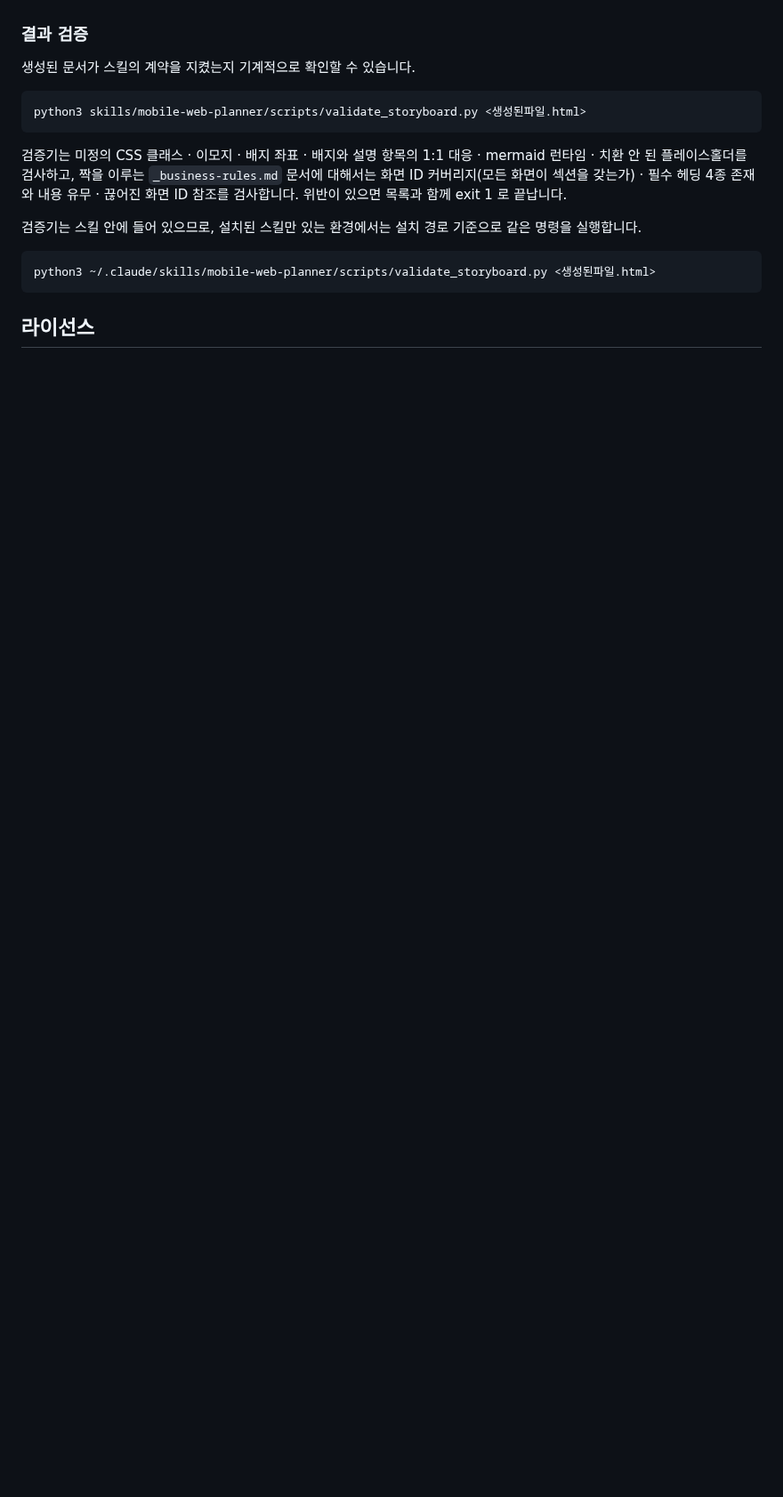
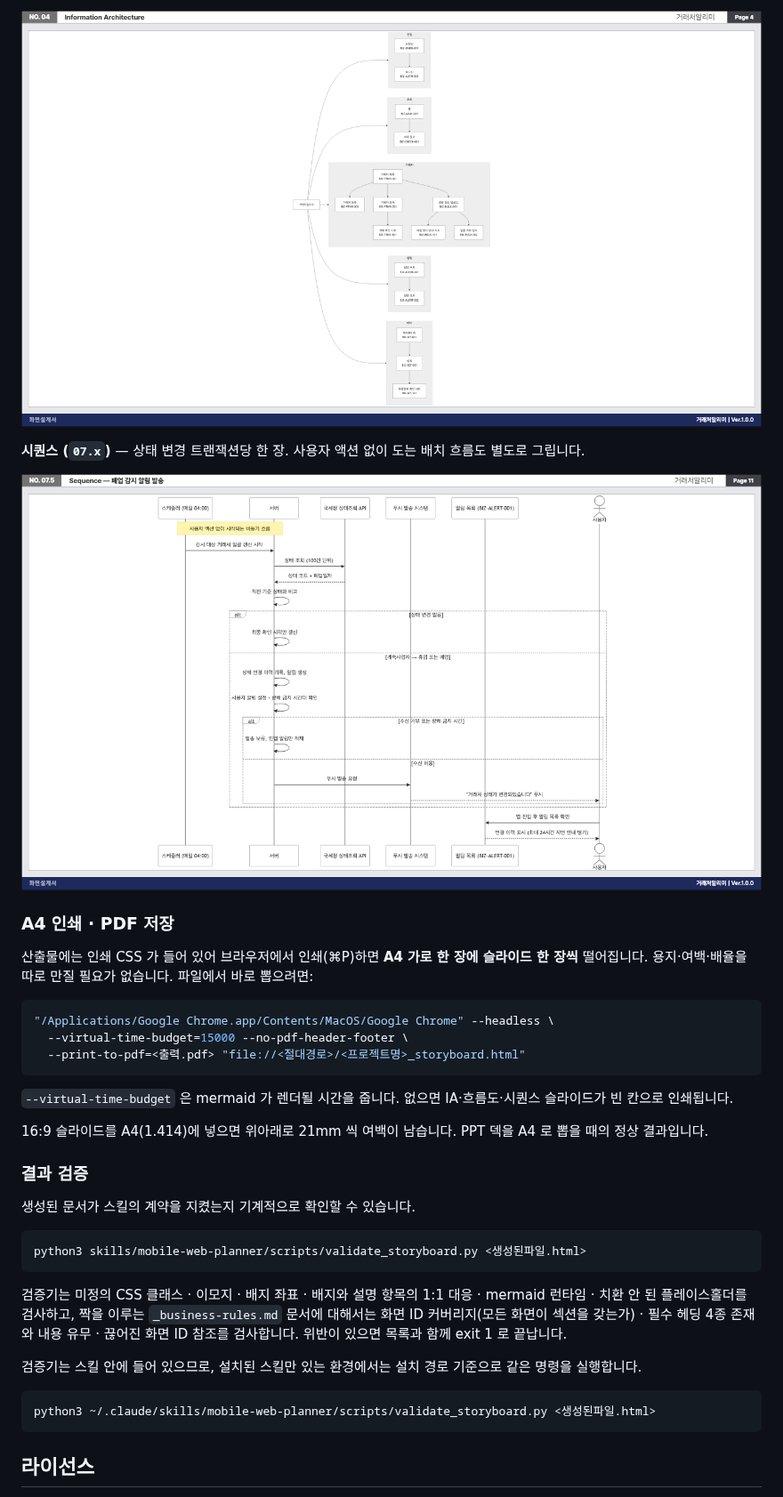
Before and after one commit to LeeYudok/doksam-skills, a Markdown page: README.md, the part around one of its changes. Shown at 89% size. Drawn GitHub-style; pictures changed too: docs/samples/information-architecture.png (added), docs/samples/sequence-diagram.png (added); blank space fills up the shorter version.

````diff
--- a/README.md
+++ b/README.md
@@ -261,3 +285,23 @@ codex exec --sandbox workspace-write \
+![정보구조 슬라이드](docs/samples/information-architecture.png)
+
+**시퀀스 (`07.x`)** — 상태 변경 트랜잭션당 한 장. 사용자 액션 없이 도는 배치 흐름도 별도로 그립니다.
+
+![시퀀스 다이어그램 슬라이드](docs/samples/sequence-diagram.png)
+
+### A4 인쇄 · PDF 저장
+
+산출물에는 인쇄 CSS 가 들어 있어 브라우저에서 인쇄(⌘P)하면 **A4 가로 한 장에 슬라이드 한 장씩** 떨어집니다. 용지·여백·배율을 따로 만질 필요가 없습니다. 파일에서 바로 뽑으려면:
+
+```bash
+"/Applications/Google Chrome.app/Contents/MacOS/Google Chrome" --headless \
+  --virtual-time-budget=15000 --no-pdf-header-footer \
+  --print-to-pdf=<출력.pdf> "file://<절대경로>/<프로젝트명>_storyboard.html"
+```
+
+`--virtual-time-budget` 은 mermaid 가 렌더될 시간을 줍니다. 없으면 IA·흐름도·시퀀스 슬라이드가 빈 칸으로 인쇄됩니다.
+
+16:9 슬라이드를 A4(1.414)에 넣으면 위아래로 21mm 씩 여백이 남습니다. PPT 덱을 A4 로 뽑을 때의 정상 결과입니다.
+
 ### 결과 검증
 
 생성된 문서가 스킬의 계약을 지켰는지 기계적으로 확인할 수 있습니다.
````
Also changed, not shown: other parts of README.md (+25 -1 lines), docs/samples/bottom-sheet.png (added), docs/samples/screen-detail.png (added).
